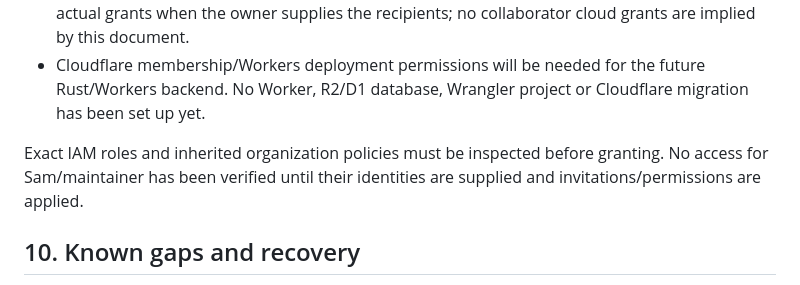
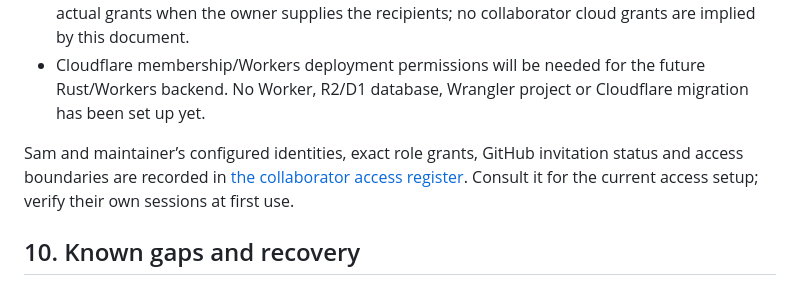
Before and after one commit to michaelparkerla2/signrush, a Markdown page: docs/DEVELOPER_HANDOFF.md, the part around the change. Rendered like a GitHub page.

```diff
--- a/docs/DEVELOPER_HANDOFF.md
+++ b/docs/DEVELOPER_HANDOFF.md
@@ -160,7 +160,7 @@ The owner must identify each collaborator’s **GitHub username and Google accou
 - IAM administration and billing ownership are separate from building and retrieving data. Record actual grants when the owner supplies the recipients; no collaborator cloud grants are implied by this document.
 - Cloudflare membership/Workers deployment permissions will be needed for the future Rust/Workers backend. No Worker, R2/D1 database, Wrangler project or Cloudflare migration has been set up yet.
 
-Exact IAM roles and inherited organization policies must be inspected before granting. No access for Sam/maintainer has been verified until their identities are supplied and invitations/permissions are applied.
+Sam and maintainer’s configured identities, exact role grants, GitHub invitation status and access boundaries are recorded in [the collaborator access register](COLLABORATOR_ACCESS.md). Consult it for the current access setup; verify their own sessions at first use.
 
 ## 10. Known gaps and recovery
 
```
Also changed, not shown: README.md (+1 -1 lines), docs/COLLABORATOR_ACCESS.md (added, +45 -0 lines).
